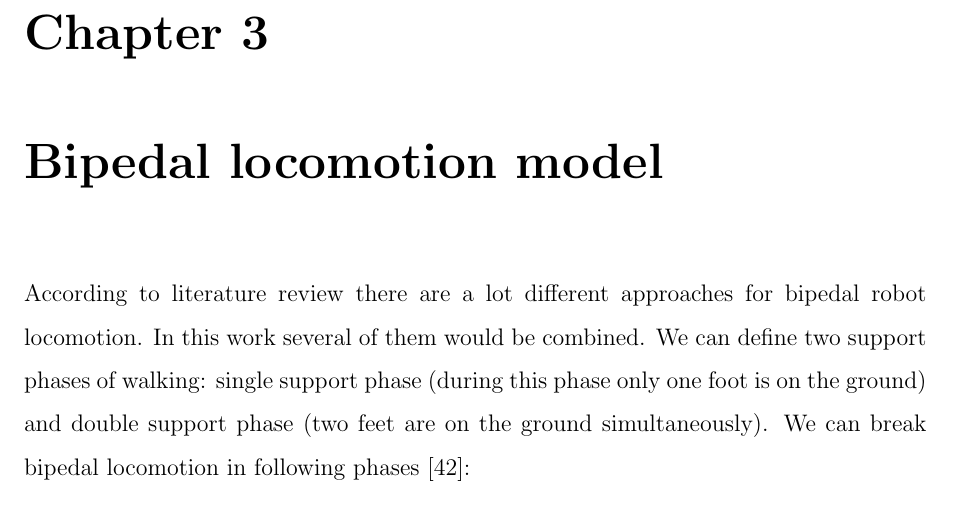
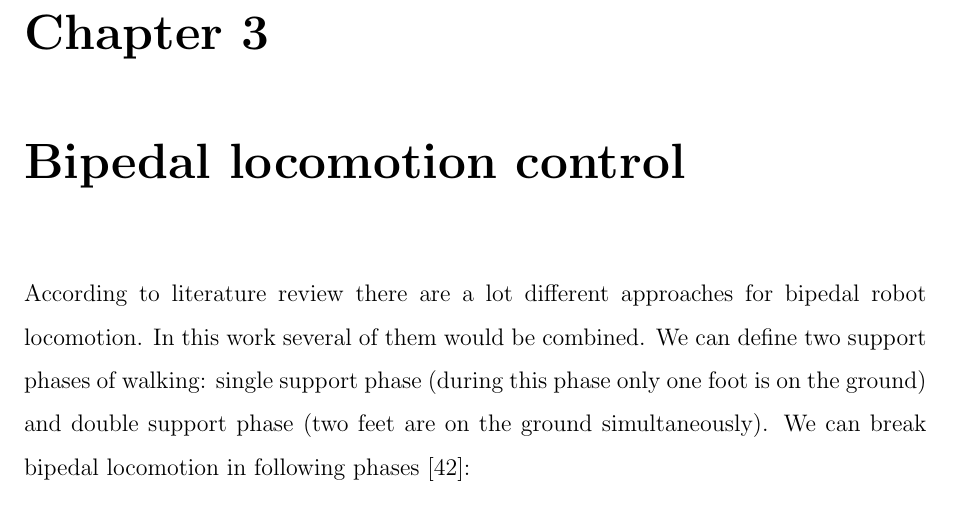
Before and after one commit to Aelphy/innopolis, a LaTeX thesis (thesis/thesis.tex): part of page 22 of 43, cut so that both start at the same text. Compiled offline with pdfLaTeX.

Commit message:
fix name thesis chapter

```diff
--- a/thesis/thesis.tex
+++ b/thesis/thesis.tex
@@ -405,7 +405,7 @@
 			The main idea is to divide the set of all possible combinations of system parameters into the area and for each region of this area define the control function that can be used when system is identified to be in the correspondent state.
 
 
-	\chapter{Bipedal locomotion model}
+	\chapter{Bipedal locomotion control}
 		According to literature review there are a lot different approaches for bipedal robot locomotion. In this work several of them would be combined.
 		We can define two support phases of walking: single support phase (during this phase only one foot is on the ground) and double support phase (two feet are on the ground simultaneously).
 		We can break bipedal locomotion in following phases \cite{rostami1998impactless}:
```
Also changed, not shown: thesis/thesis.pdf, 1 other file.
